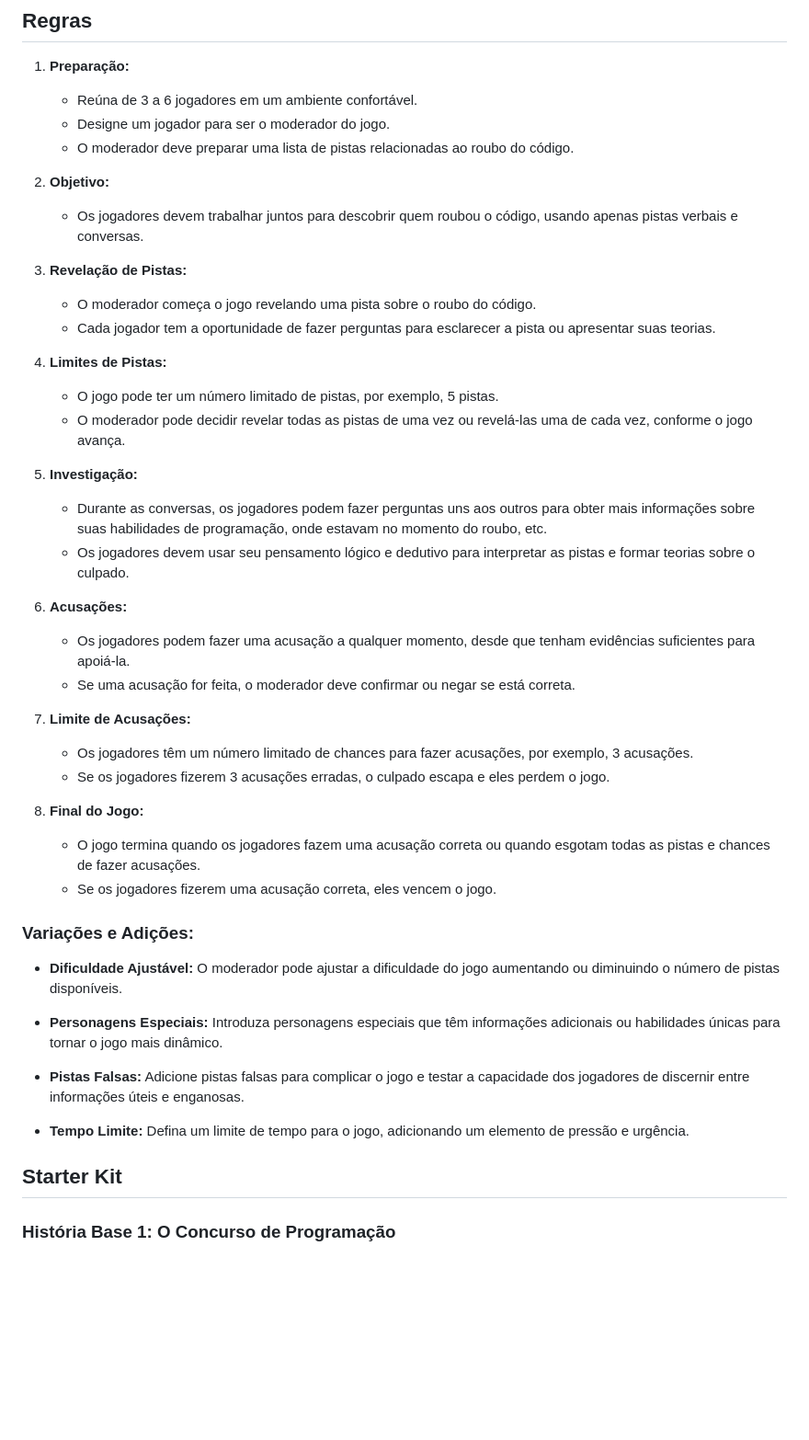
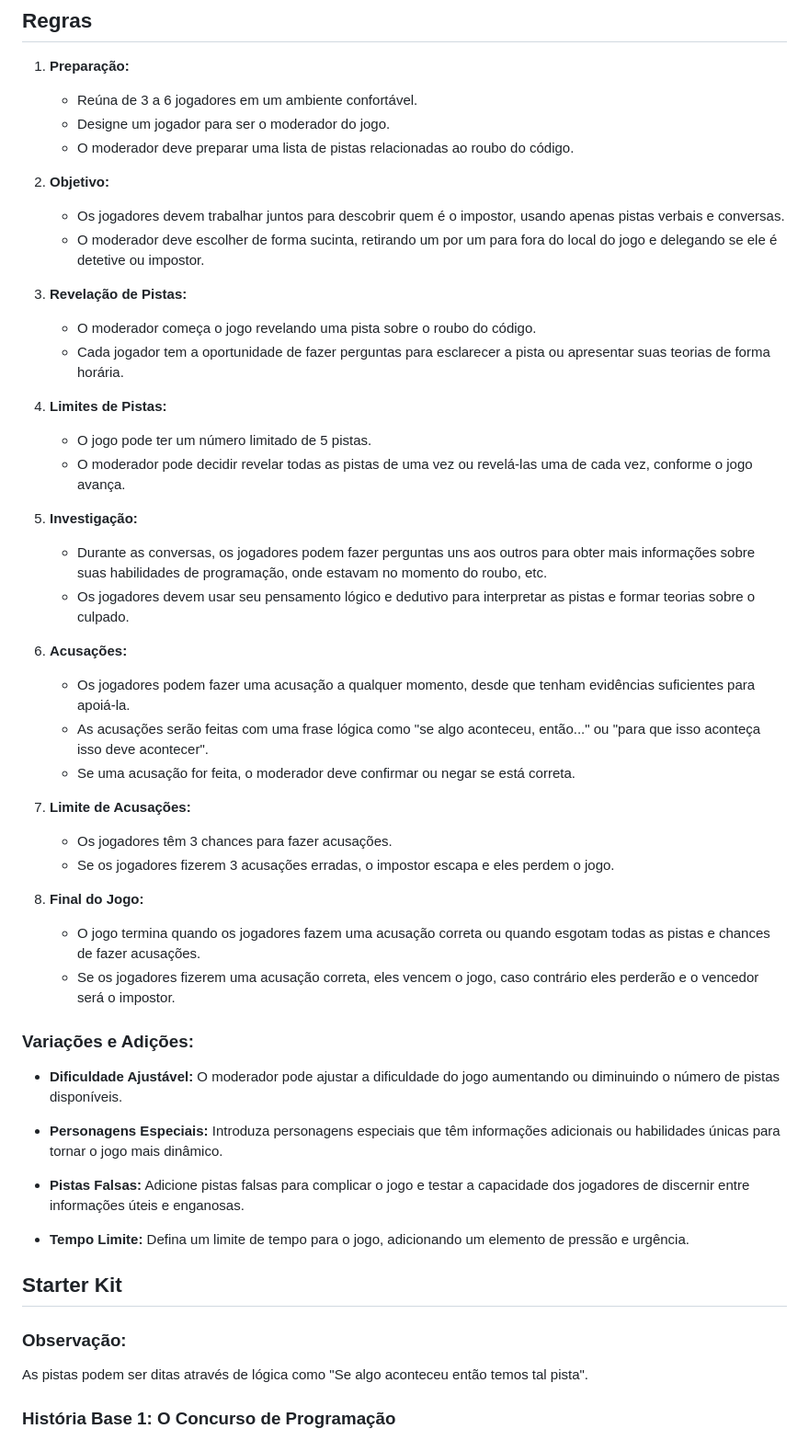
Before and after one commit to iurisaints/logic, a Markdown page: WhoStoleTheCode?.md, the part around the change. Shown at 92% size. Drawn GitHub-style; blank space fills up the shorter version.

```diff
--- a/WhoStoleTheCode?.md
+++ b/WhoStoleTheCode?.md
@@ -45,14 +45,15 @@ Os jogadores assumem o papel de detetives e devem descobrir quem roubou o códig
    - O moderador deve preparar uma lista de pistas relacionadas ao roubo do código.
 
 2. **Objetivo:**
-   - Os jogadores devem trabalhar juntos para descobrir quem roubou o código, usando apenas pistas verbais e conversas.
+   - Os jogadores devem trabalhar juntos para descobrir quem é o impostor, usando apenas pistas verbais e conversas.
+   - O moderador deve escolher de forma sucinta, retirando um por um para fora do local do jogo e delegando se ele é detetive ou impostor.
 
 3. **Revelação de Pistas:**
    - O moderador começa o jogo revelando uma pista sobre o roubo do código.
-   - Cada jogador tem a oportunidade de fazer perguntas para esclarecer a pista ou apresentar suas teorias.
+   - Cada jogador tem a oportunidade de fazer perguntas para esclarecer a pista ou apresentar suas teorias de forma horária.
 
 4. **Limites de Pistas:**
-   - O jogo pode ter um número limitado de pistas, por exemplo, 5 pistas.
+   - O jogo pode ter um número limitado de 5 pistas.
    - O moderador pode decidir revelar todas as pistas de uma vez ou revelá-las uma de cada vez, conforme o jogo avança.
 
 5. **Investigação:**
@@ -61,15 +62,16 @@ Os jogadores assumem o papel de detetives e devem descobrir quem roubou o códig
 
 6. **Acusações:**
    - Os jogadores podem fazer uma acusação a qualquer momento, desde que tenham evidências suficientes para apoiá-la.
+   - As acusações serão feitas com uma frase lógica como "se algo aconteceu, então..." ou "para que isso aconteça isso deve acontecer".
    - Se uma acusação for feita, o moderador deve confirmar ou negar se está correta.
 
 7. **Limite de Acusações:**
-   - Os jogadores têm um número limitado de chances para fazer acusações, por exemplo, 3 acusações.
-   - Se os jogadores fizerem 3 acusações erradas, o culpado escapa e eles perdem o jogo.
+   - Os jogadores têm 3 chances para fazer acusações.
+   - Se os jogadores fizerem 3 acusações erradas, o impostor escapa e eles perdem o jogo.
 
 8. **Final do Jogo:**
    - O jogo termina quando os jogadores fazem uma acusação correta ou quando esgotam todas as pistas e chances de fazer acusações.
-   - Se os jogadores fizerem uma acusação correta, eles vencem o jogo.
+   - Se os jogadores fizerem uma acusação correta, eles vencem o jogo, caso contrário eles perderão e o vencedor será o impostor.
 
 ### Variações e Adições:
 
@@ -83,6 +85,8 @@ Os jogadores assumem o papel de detetives e devem descobrir quem roubou o códig
 
 ## Starter Kit
 
+### Observação:
+As pistas podem ser ditas através de lógica como "Se algo aconteceu então temos tal pista".
 
 ### História Base 1: O Concurso de Programação
 **Cenário:** Em uma universidade renomada, estava acontecendo um concurso de programação entre os alunos. O código-fonte do sistema de avaliação foi roubado na véspera do evento, e o concurso está em risco de ser cancelado.
```
